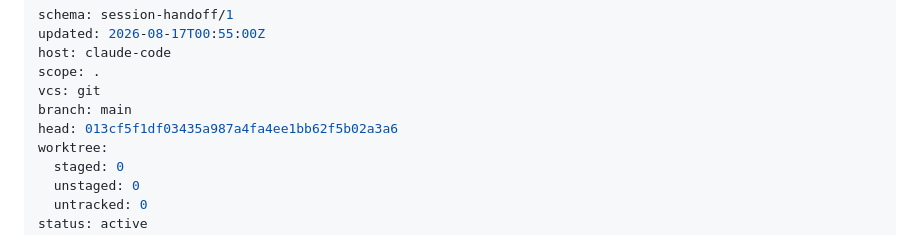
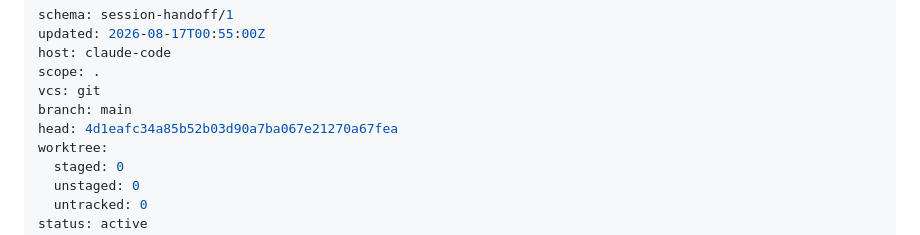
Before and after one commit to zf6fm64s8j-bit/elliebfit-site, a Markdown page: HANDOFF.md, the part around the change. Rendered like a GitHub page.

Commit message:
Stamp the handoff with the commit it describes
Co-Authored-By: Claude Opus 5 <noreply@anthropic.com>

```diff
--- a/HANDOFF.md
+++ b/HANDOFF.md
@@ -5,7 +5,7 @@ host: claude-code
 scope: .
 vcs: git
 branch: main
-head: 013cf5f1df03435a987a4fa4ee1bb62f5b02a3a6
+head: 4d1eafc34a85b52b03d90a7ba067e21270a67fea
 worktree:
   staged: 0
   unstaged: 0
```
